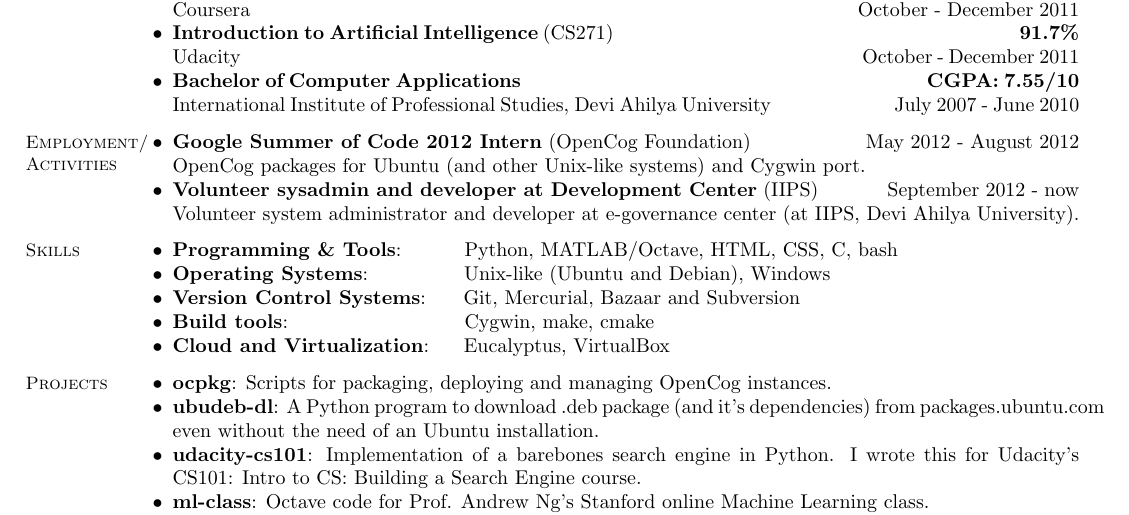
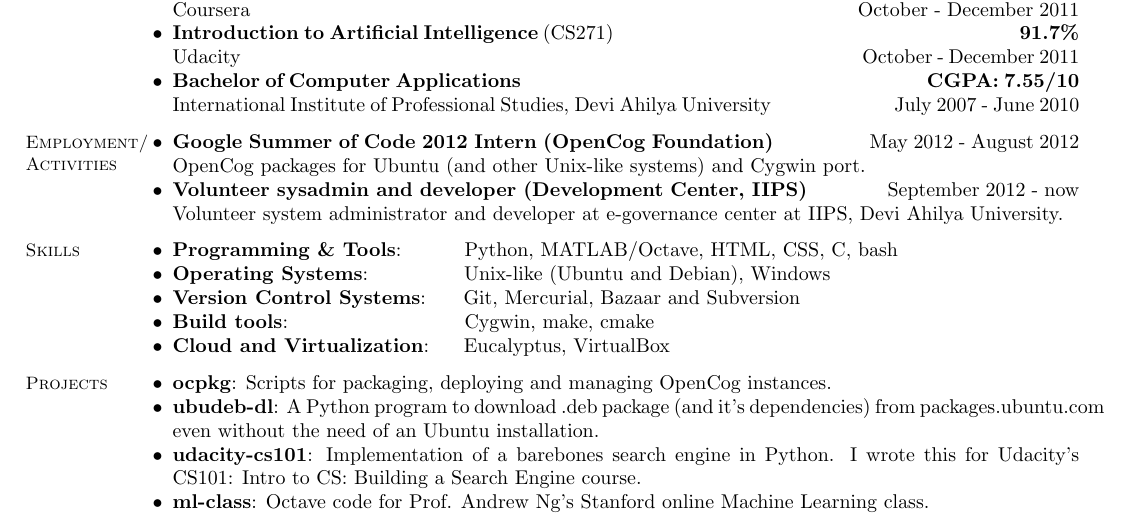
Before and after one commit to amberj/amberj-resume, a LaTeX CV (amberj-resume.tex): part of the page, cut so that both start at the same text. Compiled offline with pdfLaTeX.

Commit message:
minor changes to 'Employment/Activities' section in resume

```diff
--- a/amberj-resume.tex
+++ b/amberj-resume.tex
@@ -61,8 +61,8 @@
     \section{\mysidestyle Employment/ \\ Activities}
 
     \begin{list2}
-	\item \textbf{Google Summer of Code 2012 Intern} (OpenCog Foundation) \hspace{18mm} May 2012 - August 2012 \\ OpenCog packages for Ubuntu (and other Unix-like systems) and Cygwin port.
-	\item \textbf{Volunteer sysadmin and developer at Development Center} (IIPS) \hspace{10mm} September 2012 - now \\ Volunteer system administrator and developer at e-governance center (at IIPS, Devi Ahilya University).
+	\item \textbf{Google Summer of Code 2012 Intern (OpenCog Foundation)} \hspace{15mm} May 2012 - August 2012 \\ OpenCog packages for Ubuntu (and other Unix-like systems) and Cygwin port.
+	\item \textbf{Volunteer sysadmin and developer (Development Center, IIPS)} \hspace{12mm} September 2012 - now \\ Volunteer system administrator and developer at e-governance center at IIPS, Devi Ahilya University.
 	\end{list2}
 
     % Skills
```
Also changed, not shown: amberj-resume.pdf.
